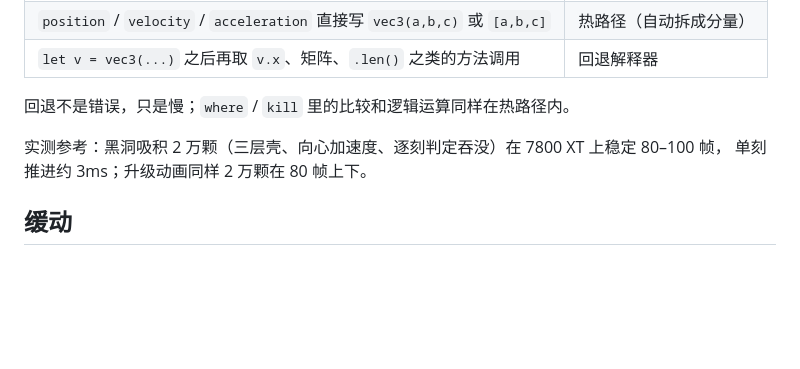
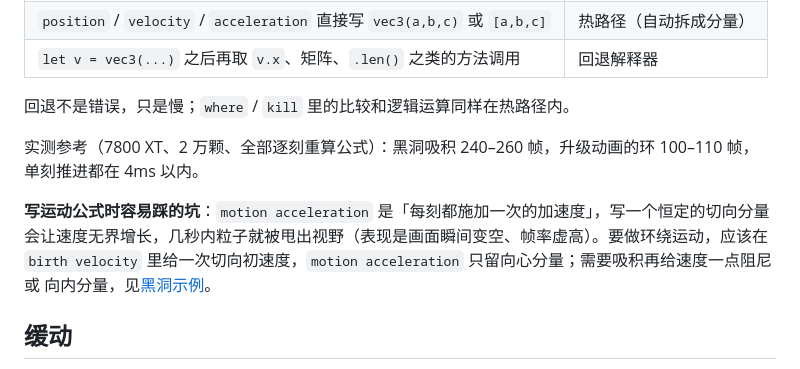
Before and after one commit to NekoWs/ParticleDrawing, a Markdown page: doc/guide.md, the part around the change. Rendered like a GitHub page; blank space fills up the shorter version.

Commit message:
文档：补配方实测数据与运动公式的常见坑

```diff
--- a/doc/guide.md
+++ b/doc/guide.md
@@ -686,8 +686,13 @@ trail.isActive()
 
 回退不是错误，只是慢；`where` / `kill` 里的比较和逻辑运算同样在热路径内。
 
-实测参考：黑洞吸积 2 万颗（三层壳、向心加速度、逐刻判定吞没）在 7800 XT 上稳定 80–100 帧，
-单刻推进约 3ms；升级动画同样 2 万颗在 80 帧上下。
+实测参考（7800 XT、2 万颗、全部逐刻重算公式）：黑洞吸积 240–260 帧，升级动画的环 100–110 帧，
+单刻推进都在 4ms 以内。
+
+**写运动公式时容易踩的坑**：`motion acceleration` 是「每刻都施加一次的加速度」，写一个恒定的切向分量
+会让速度无界增长，几秒内粒子就被甩出视野（表现是画面瞬间变空、帧率虚高）。要做环绕运动，应该在
+`birth velocity` 里给一次切向初速度，`motion acceleration` 只留向心分量；需要吸积再给速度一点阻尼或
+向内分量，见[黑洞示例](../examples/commands/blackhole.mcfunction)。
 
 ## 缓动
 
```
